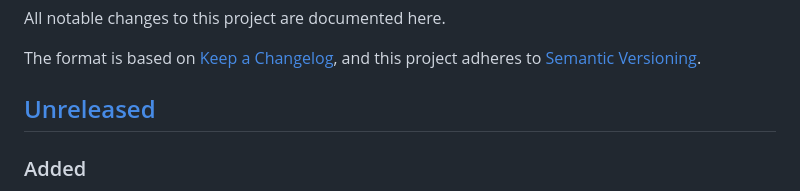
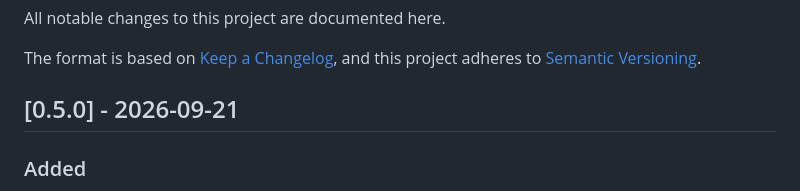
Before and after one commit to log0u7/consensus, a Markdown page: CHANGELOG.md, the part around the change. Drawn GitHub-style.

Commit message:
chore(release): 0.5.0

```diff
--- a/CHANGELOG.md
+++ b/CHANGELOG.md
@@ -5,7 +5,7 @@ All notable changes to this project are documented here.
 The format is based on [Keep a Changelog](https://keepachangelog.com/en/1.1.0/),
 and this project adheres to [Semantic Versioning](https://semver.org/).
 
-## [Unreleased]
+## [0.5.0] - 2026-09-21
 
 ### Added
 
```
